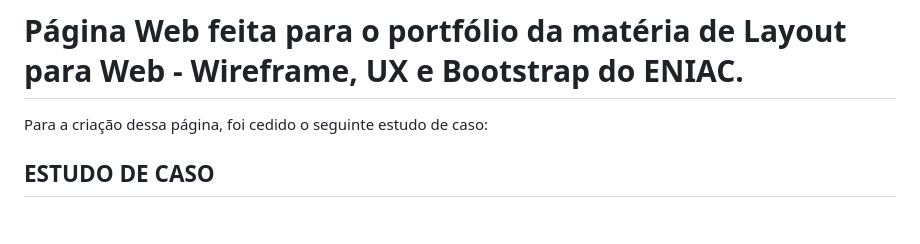
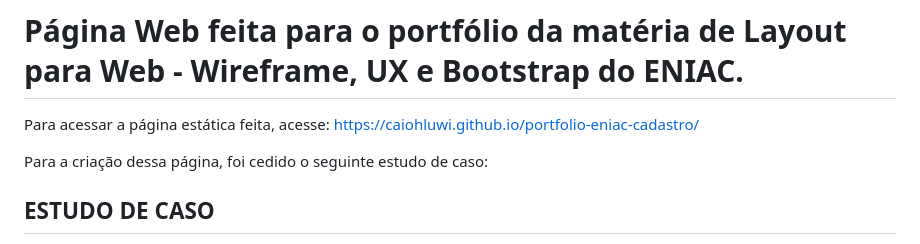
Before and after one commit to CaioHLuwi/portfolio-eniac-cadastro, a Markdown page: README.md, the part around the change. Rendered like a GitHub page; blank space fills up the shorter version.

```diff
--- a/README.md
+++ b/README.md
@@ -1,4 +1,6 @@
 # Página Web feita para o portfólio da matéria de Layout para Web - Wireframe, UX e Bootstrap do ENIAC.
+
+Para acessar a página estática feita, acesse: https://caiohluwi.github.io/portfolio-eniac-cadastro/
 
 Para a criação dessa página, foi cedido o seguinte estudo de caso:
 
```
